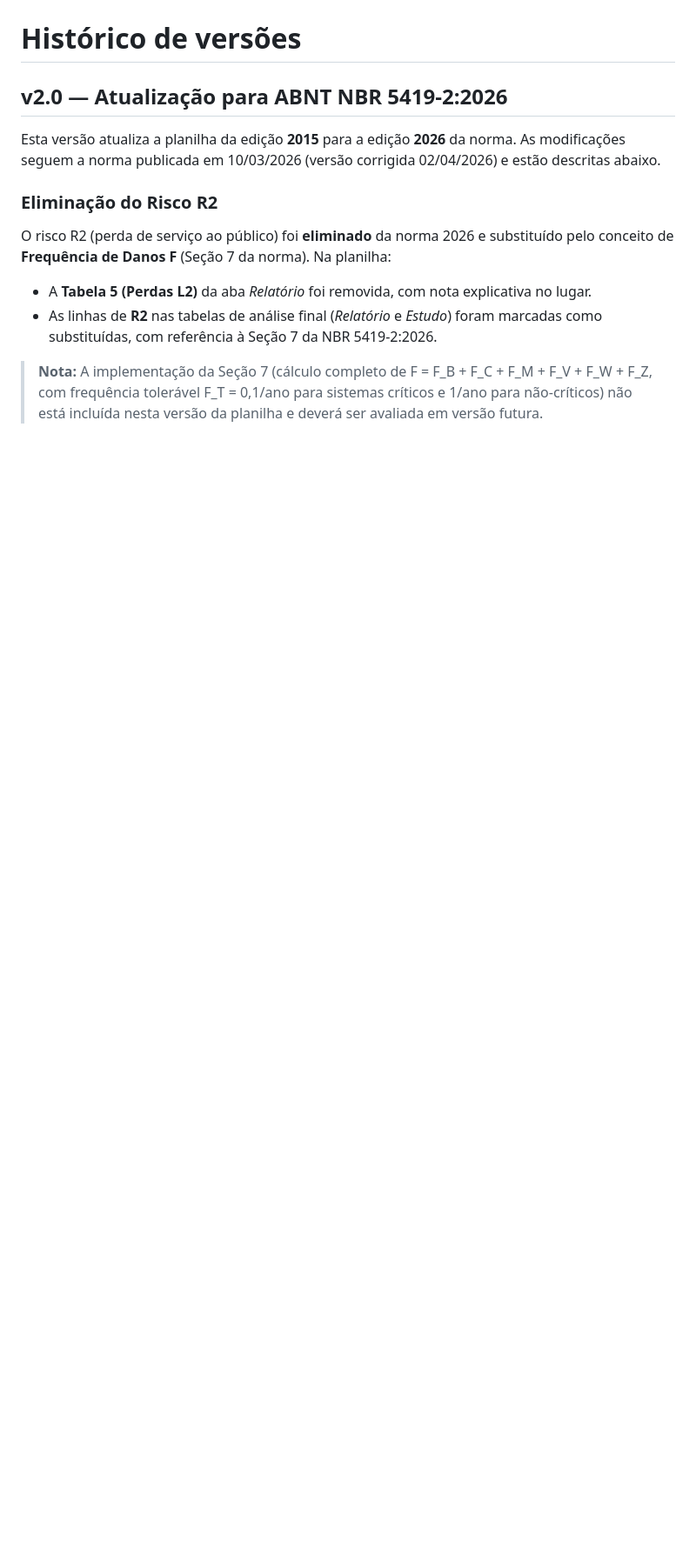
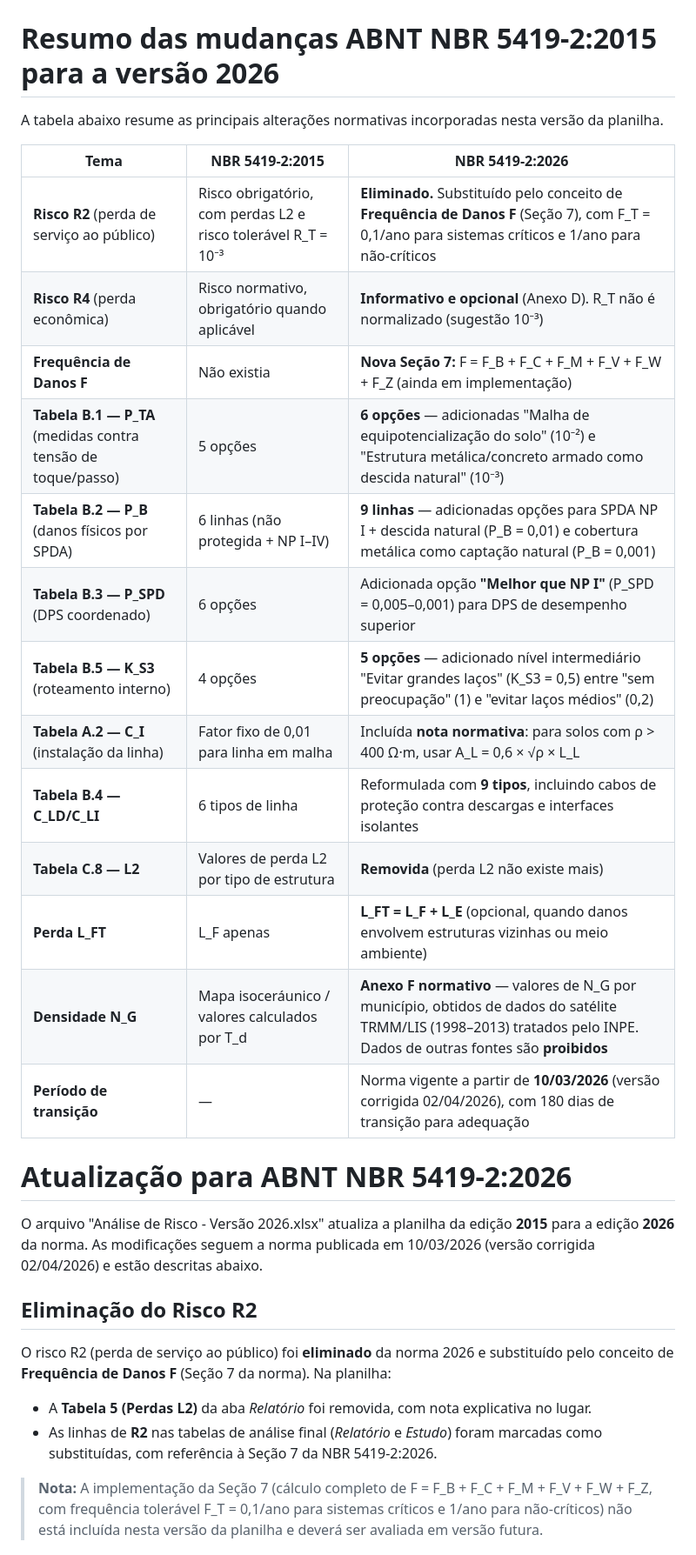
Before and after one commit to jeffersonpimenta/Planilha-SPDA, a Markdown page: README.md, the part around one of its changes. Shown at 87% size. Rendered like a GitHub page; blank space fills up the shorter version.

Commit message:
Revisão das atualizações

```diff
--- a/README.md
+++ b/README.md
@@ -37,14 +37,33 @@ Planilha para análise do risco de descargas atmosféricas segundo a **ABNT NBR
 ![alt text](https://github.com/jeffersonpimenta/Planilha-SPDA/blob/master/Imagens/imagem6.JPG)
 
 
-# Histórico de versões
+# Resumo das mudanças ABNT NBR 5419-2:2015 para a versão 2026
 
-## v2.0 — Atualização para ABNT NBR 5419-2:2026
+A tabela abaixo resume as principais alterações normativas incorporadas nesta versão da planilha.
 
-Esta versão atualiza a planilha da edição **2015** para a edição **2026** da norma. As modificações
+| Tema | NBR 5419-2:2015 | NBR 5419-2:2026 |
+|---|---|---|
+| **Risco R2** (perda de serviço ao público) | Risco obrigatório, com perdas L2 e risco tolerável R_T = 10⁻³ | **Eliminado.** Substituído pelo conceito de **Frequência de Danos F** (Seção 7), com F_T = 0,1/ano para sistemas críticos e 1/ano para não-críticos |
+| **Risco R4** (perda econômica) | Risco normativo, obrigatório quando aplicável | **Informativo e opcional** (Anexo D). R_T não é normalizado (sugestão 10⁻³) |
+| **Frequência de Danos F** | Não existia | **Nova Seção 7:** F = F_B + F_C + F_M + F_V + F_W + F_Z (ainda em implementação) |
+| **Tabela B.1 — P_TA** (medidas contra tensão de toque/passo) | 5 opções | **6 opções** — adicionadas "Malha de equipotencialização do solo" (10⁻²) e "Estrutura metálica/concreto armado como descida natural" (10⁻³) |
+| **Tabela B.2 — P_B** (danos físicos por SPDA) | 6 linhas (não protegida + NP I–IV) | **9 linhas** — adicionadas opções para SPDA NP I + descida natural (P_B = 0,01) e cobertura metálica como captação natural (P_B = 0,001) |
+| **Tabela B.3 — P_SPD** (DPS coordenado) | 6 opções | Adicionada opção **"Melhor que NP I"** (P_SPD = 0,005–0,001) para DPS de desempenho superior |
+| **Tabela B.5 — K_S3** (roteamento interno) | 4 opções | **5 opções** — adicionado nível intermediário "Evitar grandes laços" (K_S3 = 0,5) entre "sem preocupação" (1) e "evitar laços médios" (0,2) |
+| **Tabela A.2 — C_I** (instalação da linha) | Fator fixo de 0,01 para linha em malha | Incluída **nota normativa**: para solos com ρ > 400 Ω·m, usar A_L = 0,6 × √ρ × L_L |
+| **Tabela B.4 — C_LD/C_LI** | 6 tipos de linha | Reformulada com **9 tipos**, incluindo cabos de proteção contra descargas e interfaces isolantes |
+| **Tabela C.8 — L2** | Valores de perda L2 por tipo de estrutura | **Removida** (perda L2 não existe mais) |
+| **Perda L_FT** | L_F apenas | **L_FT = L_F + L_E** (opcional, quando danos envolvem estruturas vizinhas ou meio ambiente) |
+| **Densidade N_G** | Mapa isoceráunico / valores calculados por T_d | **Anexo F normativo** — valores de N_G por município, obtidos de dados do satélite TRMM/LIS (1998–2013) tratados pelo INPE. Dados de outras fontes são **proibidos** |
+| **Período de transição** | — | Norma vigente a partir de **10/03/2026** (versão corrigida 02/04/2026), com 180 dias de transição para adequação |
+
+
+# Atualização para ABNT NBR 5419-2:2026
+
+O arquivo "Análise de Risco - Versão 2026.xlsx" atualiza a planilha da edição **2015** para a edição **2026** da norma. As modificações
 seguem a norma publicada em 10/03/2026 (versão corrigida 02/04/2026) e estão descritas abaixo.
 
-### Eliminação do Risco R2
+## Eliminação do Risco R2
 
 O risco R2 (perda de serviço ao público) foi **eliminado** da norma 2026 e substituído pelo conceito
 de **Frequência de Danos F** (Seção 7 da norma). Na planilha:
```
Also changed, not shown: other parts of README.md (+1 -1 lines).
